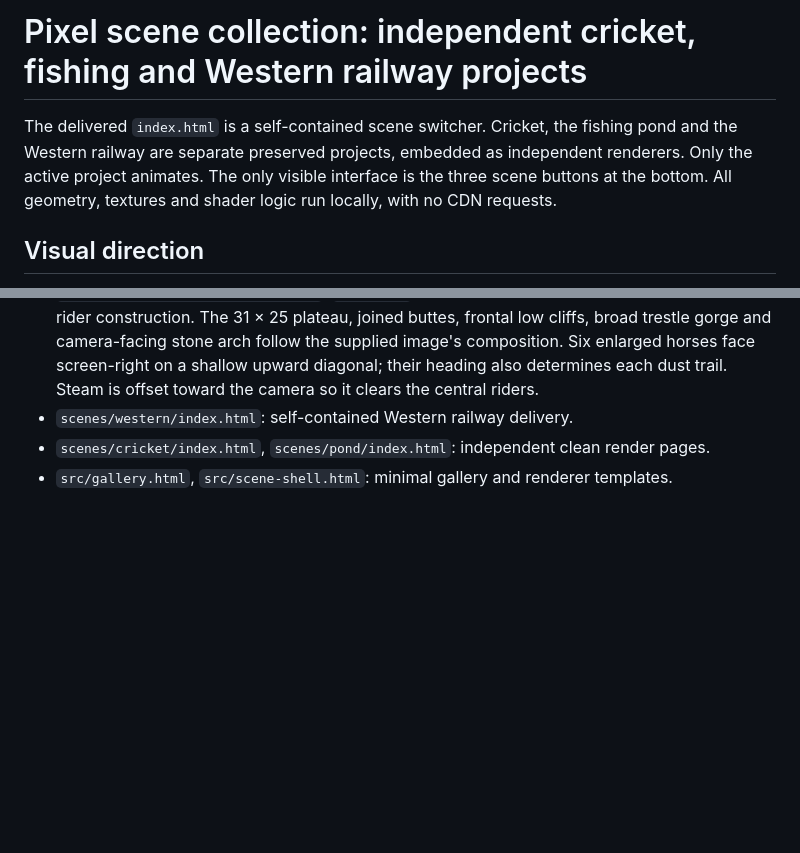
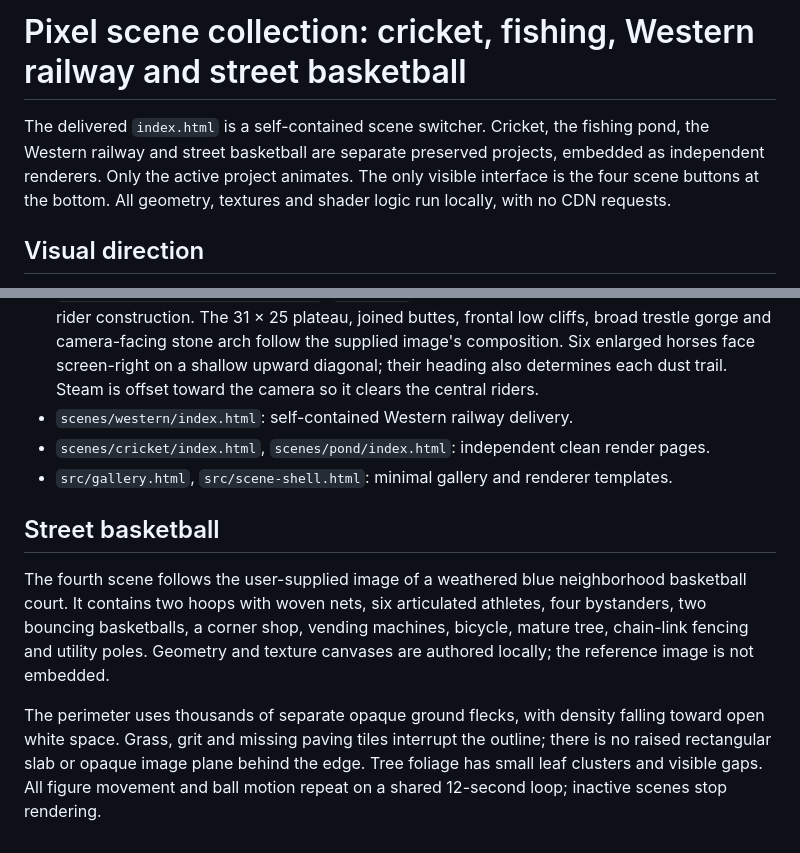
Before and after one commit to luoban25/pixel-diorama-collection, a Markdown page: SOURCES.md, 2 parts joined by grey strips. GitHub-like rendering; blank space fills up the shorter version.

```diff
--- a/SOURCES.md
+++ b/SOURCES.md
@@ -1,6 +1,6 @@
-# Pixel scene collection: independent cricket, fishing and Western railway projects
+# Pixel scene collection: cricket, fishing, Western railway and street basketball
 
-The delivered `index.html` is a self-contained scene switcher. Cricket, the fishing pond and the Western railway are separate preserved projects, embedded as independent renderers. Only the active project animates. The only visible interface is the three scene buttons at the bottom. All geometry, textures and shader logic run locally, with no CDN requests.
+The delivered `index.html` is a self-contained scene switcher. Cricket, the fishing pond, the Western railway and street basketball are separate preserved projects, embedded as independent renderers. Only the active project animates. The only visible interface is the four scene buttons at the bottom. All geometry, textures and shader logic run locally, with no CDN requests.
 
 ## Visual direction
 
@@ -35,3 +35,9 @@ The delivered `index.html` is a self-contained scene switcher. Cricket, the fish
 - `scenes/western/index.html`: self-contained Western railway delivery.
 - `scenes/cricket/index.html`, `scenes/pond/index.html`: independent clean render pages.
 - `src/gallery.html`, `src/scene-shell.html`: minimal gallery and renderer templates.
+
+## Street basketball
+
+The fourth scene follows the user-supplied image of a weathered blue neighborhood basketball court. It contains two hoops with woven nets, six articulated athletes, four bystanders, two bouncing basketballs, a corner shop, vending machines, bicycle, mature tree, chain-link fencing and utility poles. Geometry and texture canvases are authored locally; the reference image is not embedded.
+
+The perimeter uses thousands of separate opaque ground flecks, with density falling toward open white space. Grass, grit and missing paving tiles interrupt the outline; there is no raised rectangular slab or opaque image plane behind the edge. Tree foliage has small leaf clusters and visible gaps. All figure movement and ball motion repeat on a shared 12-second loop; inactive scenes stop rendering.
```
Also changed, not shown: README.md (+7 -5 lines), previews/basketball.png (added), 7 other files.
